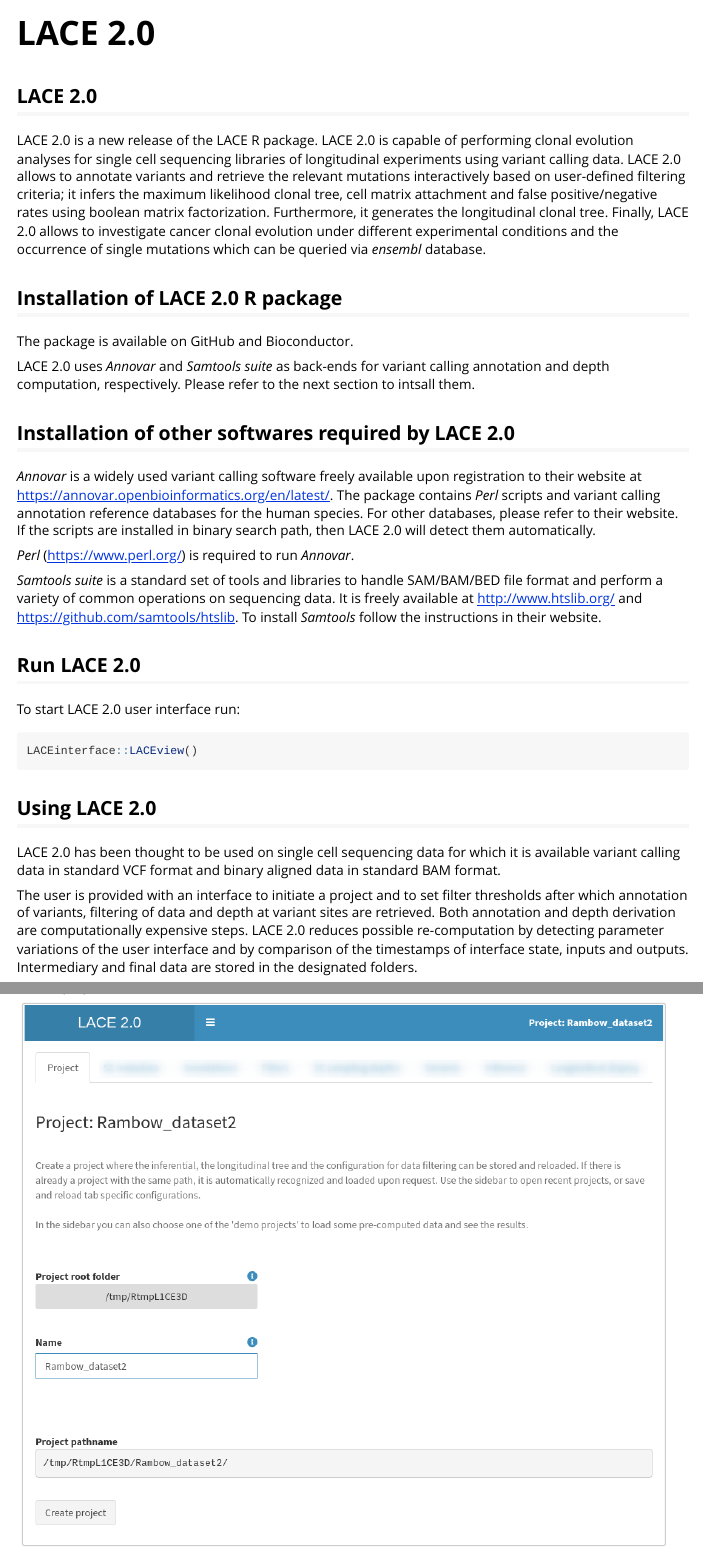
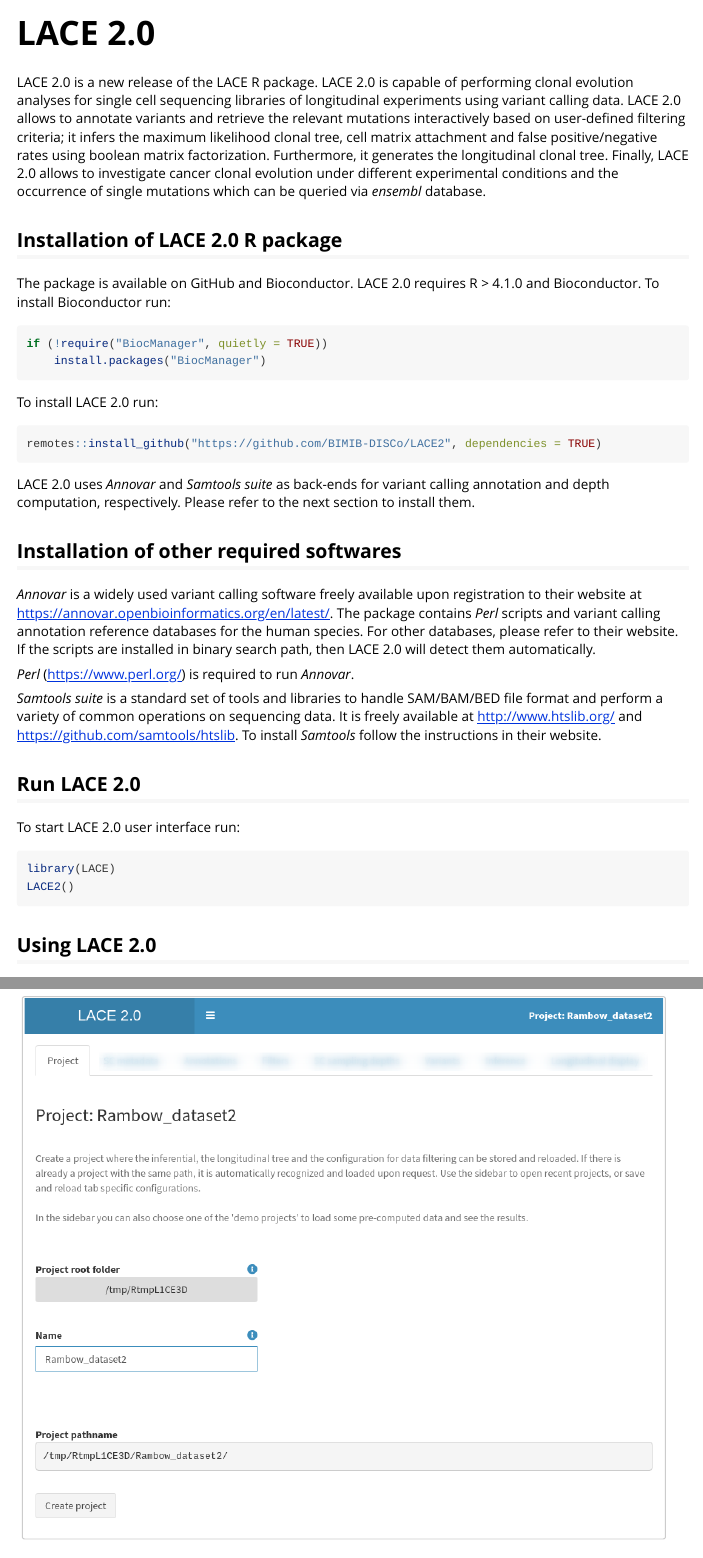
Before and after one commit to BIMIB-DISCo/LACE, an R Markdown document (vignettes/3_LACE_interface.Rmd): the page in a window 1100 px wide, from its top, and a second part further down, joined at a grey line. Rendered offline with R 4.5, knitr and Pandoc, with nearby package versions.

Commit message:
vignettes
Rnw of LACE 2.0 vignette.
lace_interface made private.
LACEView function into LACE2.
LACE2 doc

Relative path should be used.

````diff
--- a/vignettes/3_LACE_interface.Rmd
+++ b/vignettes/3_LACE_interface.Rmd
@@ -1,19 +1,43 @@
 ---
-title: "LACE 2.0"
-output: html_document
+title: LACE 2.0
+output: rmarkdown::html_vignette
+vignette: >
+  %\VignetteIndexEntry{LACE-interface}
+  %\VignetteEngine{knitr::rmarkdown}
+  %\VignetteEncoding{UTF-8}
 ---
 
-## LACE 2.0
+```{r, include = FALSE}
+knitr::opts_chunk$set(
+  collapse = TRUE,
+  comment = "#>",
+  echo = TRUE,
+  eval = FALSE
+)
+```
+
 
 LACE 2.0 is a new release of the LACE R package. LACE 2.0 is capable of performing clonal evolution analyses for single cell sequencing libraries of longitudinal experiments using variant calling data. LACE 2.0 allows to annotate variants and retrieve the relevant mutations interactively based on user-defined filtering criteria; it infers the maximum likelihood clonal tree, cell matrix attachment and false positive/negative rates using boolean matrix factorization. Furthermore, it generates the longitudinal clonal tree. Finally, LACE 2.0 allows to investigate cancer clonal evolution under different experimental conditions and the occurrence of single mutations which can be queried via *ensembl* database.
 
 ## Installation of LACE 2.0 R package
 
 The package is available on GitHub and Bioconductor.
+LACE 2.0 requires R > 4.1.0 and Bioconductor.
+To install Bioconductor run:
 
-LACE 2.0 uses *Annovar* and *Samtools suite* as back-ends for variant calling annotation and depth computation, respectively. Please refer to the next section to intsall them.
+```{r}
+if (!require("BiocManager", quietly = TRUE))
+    install.packages("BiocManager")
+```
 
-## Installation of other softwares required by LACE 2.0
+To install LACE 2.0 run:
+```{r}
+remotes::install_github("https://github.com/BIMIB-DISCo/LACE2", dependencies = TRUE)
+```
+
+LACE 2.0 uses *Annovar* and *Samtools suite* as back-ends for variant calling annotation and depth computation, respectively. Please refer to the next section to install them.
+
+## Installation of other required softwares
 
 *Annovar* is a widely used variant calling software freely available upon registration to their website at https://annovar.openbioinformatics.org/en/latest/.
 The package contains *Perl* scripts and variant calling annotation reference databases for the human species. For other databases, please refer to their website.
@@ -26,8 +50,9 @@
 ## Run LACE 2.0
 
 To start LACE 2.0 user interface run:
-```{r, echo = T, eval = FALSE}
-LACEinterface::LACEview()
+```{r}
+library(LACE)
+LACE2()
 ```
 
 ## Using LACE 2.0
````
Also changed, not shown: R/LACEinterface.R (+11 -17 lines), R/LACEview2.R (+1 -1 lines), inst/shinyapp/inference_tab.R (+1 -1 lines), vignettes/3_LACE_interface.Rmd (40 more changed lines), 8 other files.
